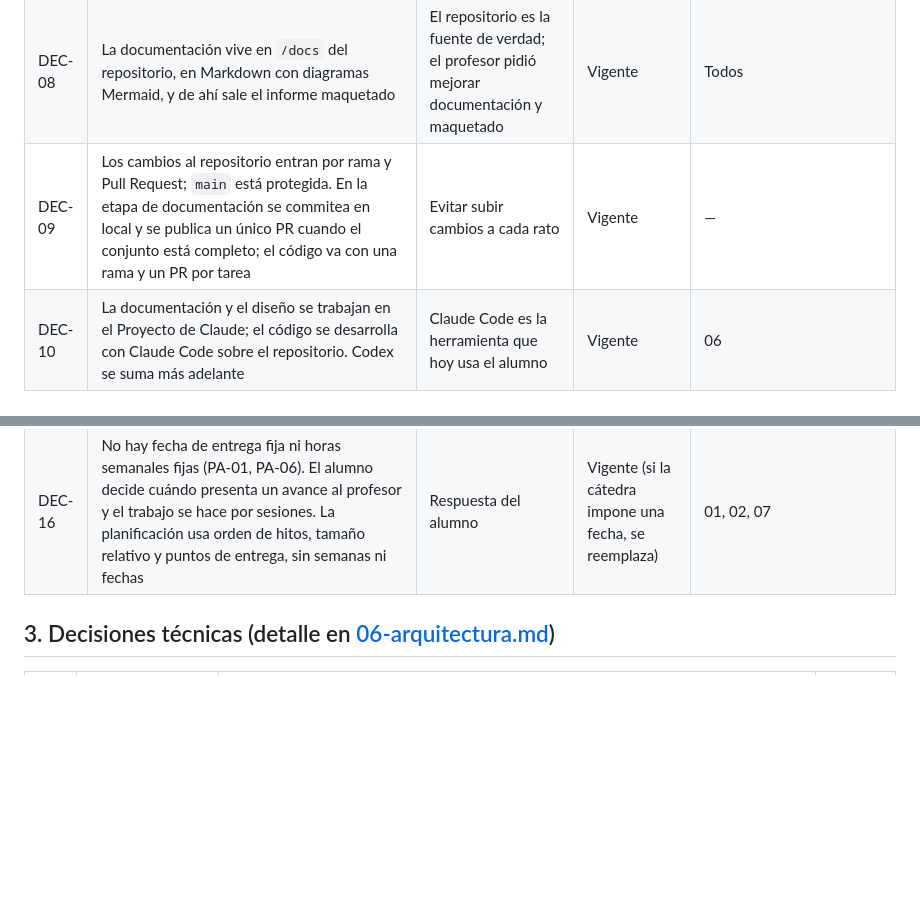
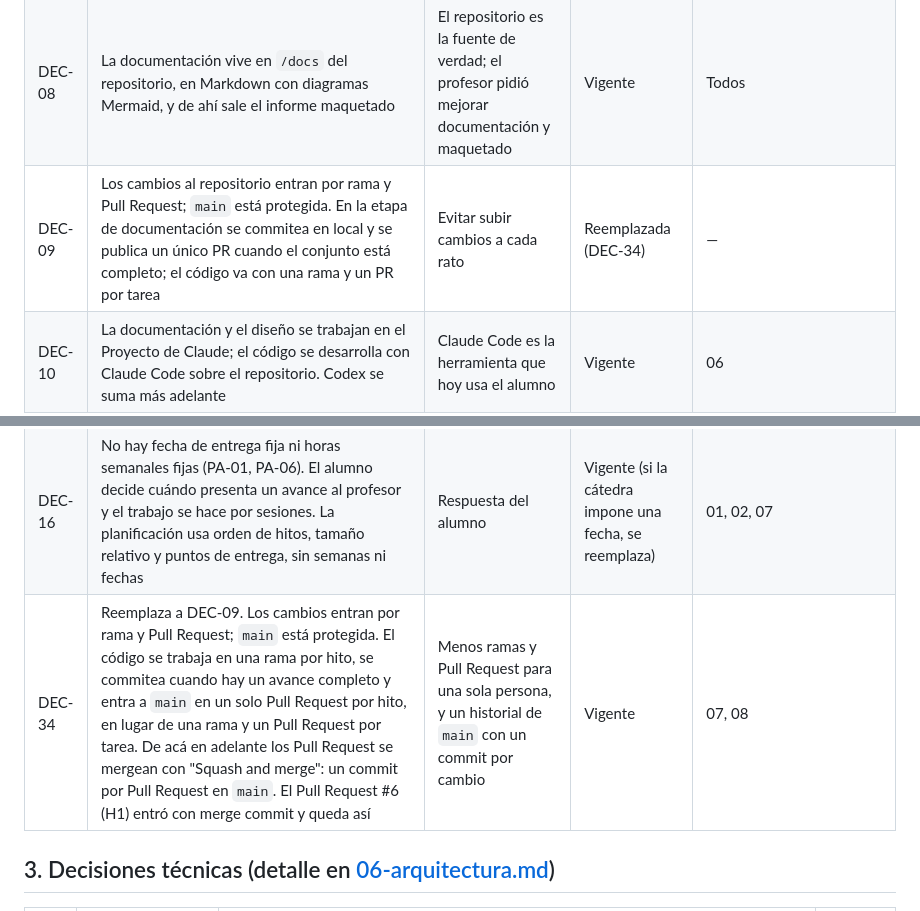
Before and after one commit to Ezequielnav/sistema-gestion-carniceria, a Markdown page: docs/09-decisiones.md, 2 parts joined by grey strips. Rendered like a GitHub page; blank space fills up the shorter version.

```diff
--- a/docs/09-decisiones.md
+++ b/docs/09-decisiones.md
@@ -25,7 +25,7 @@
 | DEC-06 | Se agregan los casos de uso CU-10 a CU-14 (sesión, productos, clientes, proveedores, usuarios) | El relevamiento base no los incluía y sin ellos no se pueden cargar datos (H-04) | Vigente (propuesto; a confirmar con PR-25, PR-26) | 03, 04 |
 | DEC-07 | Los prototipos CU-01 a CU-09 son una referencia v0: **se rediseñan** al construir la interfaz | Ya tienen observaciones (H-11) y la interfaz final se define con Tailwind | Vigente | 04, `prototipos/` |
 | DEC-08 | La documentación vive en `/docs` del repositorio, en Markdown con diagramas Mermaid, y de ahí sale el informe maquetado | El repositorio es la fuente de verdad; el profesor pidió mejorar documentación y maquetado | Vigente | Todos |
-| DEC-09 | Los cambios al repositorio entran por rama y Pull Request; `main` está protegida. En la etapa de documentación se commitea en local y se publica un único PR cuando el conjunto está completo; el código va con una rama y un PR por tarea | Evitar subir cambios a cada rato | Vigente | — |
+| DEC-09 | Los cambios al repositorio entran por rama y Pull Request; `main` está protegida. En la etapa de documentación se commitea en local y se publica un único PR cuando el conjunto está completo; el código va con una rama y un PR por tarea | Evitar subir cambios a cada rato | Reemplazada (DEC-34) | — |
 | DEC-10 | La documentación y el diseño se trabajan en el Proyecto de Claude; el código se desarrolla con Claude Code sobre el repositorio. Codex se suma más adelante | Claude Code es la herramienta que hoy usa el alumno | Vigente | 06 |
 | DEC-11 | Cuando se sume Codex: pasar el contenido de `CLAUDE.md` a `AGENTS.md`, dejar en `CLAUDE.md` solo `@AGENTS.md` y configurar sus permisos | Una sola fuente de instrucciones para ambos agentes | Diferida | 06 |
 | DEC-12 | Los plugins de terceros de Claude Code (karpathy y agent-skills) se configuran en `.claude/settings.local.json`, no en la configuración compartida del repositorio | Evitar que cargue código de terceros sin versión fija; el repositorio es público por ahora | Vigente | `CLAUDE.md`, `.claude/settings.json` |
@@ -33,6 +33,7 @@
 | DEC-14 | `.mcp.json` (servidor de Playwright, sin secretos) queda fuera de los commits actuales; se versiona después, con versión fija en lugar de `@latest` | No es necesario para la documentación | Diferida | — |
 | DEC-15 | Los riesgos de alcance de `02-alcance-objetivos.md` pasan de RI-xx a RA-xx, porque RI-xx ya identifica las reglas de integridad del modelo de datos | Evitar IDs duplicados | Vigente | 02 |
 | DEC-16 | No hay fecha de entrega fija ni horas semanales fijas (PA-01, PA-06). El alumno decide cuándo presenta un avance al profesor y el trabajo se hace por sesiones. La planificación usa orden de hitos, tamaño relativo y puntos de entrega, sin semanas ni fechas | Respuesta del alumno | Vigente (si la cátedra impone una fecha, se reemplaza) | 01, 02, 07 |
+| DEC-34 | Reemplaza a DEC-09. Los cambios entran por rama y Pull Request; `main` está protegida. El código se trabaja en una rama por hito, se commitea cuando hay un avance completo y entra a `main` en un solo Pull Request por hito, en lugar de una rama y un Pull Request por tarea. De acá en adelante los Pull Request se mergean con "Squash and merge": un commit por Pull Request en `main`. El Pull Request #6 (H1) entró con merge commit y queda así | Menos ramas y Pull Request para una sola persona, y un historial de `main` con un commit por cambio | Vigente | 07, 08 |
 
 ## 3. Decisiones técnicas (detalle en [06-arquitectura.md](06-arquitectura.md))
 
```
Also changed, not shown: docs/07-planificacion.md (+2 -2 lines).
